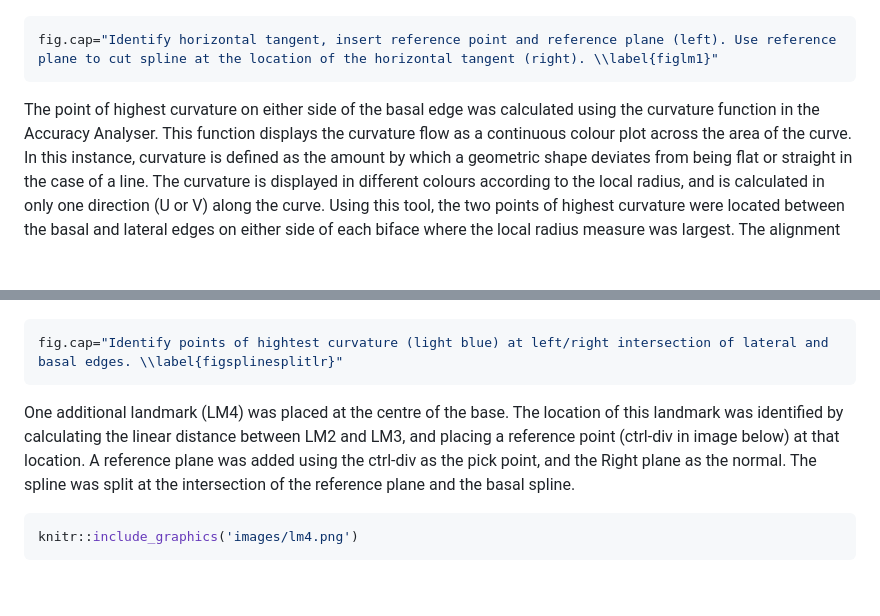
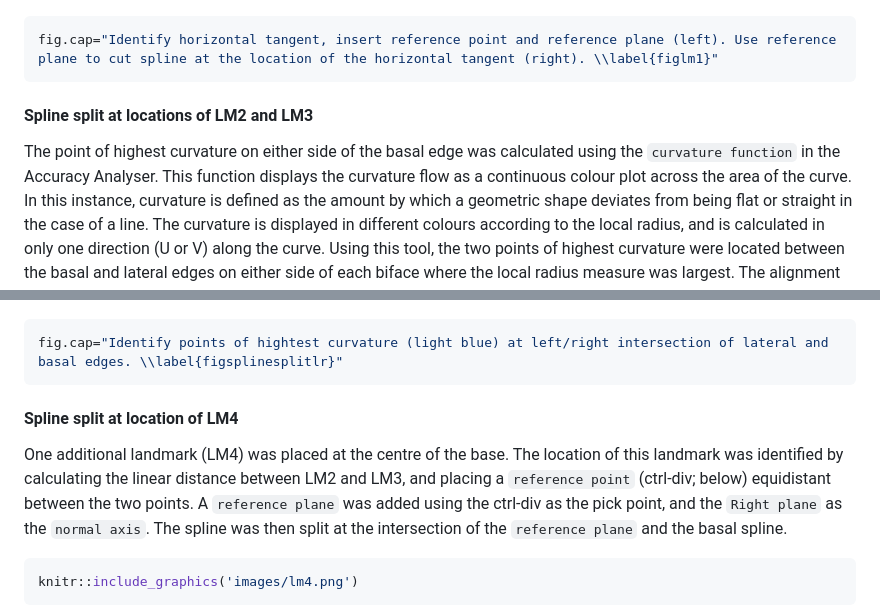
Before and after one commit to aksel-blaise/gahaganmorph2, a Markdown page: analysis/landmarking-protocol.md, 2 parts joined by grey strips. Drawn GitHub-style; blank space fills up the shorter version.

````diff
--- a/analysis/landmarking-protocol.md
+++ b/analysis/landmarking-protocol.md
@@ -76,8 +118,10 @@ knitr::include_graphics('images/lm1.png')
 fig.cap="Identify horizontal tangent, insert reference point and reference plane (left). Use reference plane to cut spline at the location of the horizontal tangent (right). \\label{figlm1}"
 ```
 
+#### Spline split at locations of LM2 and LM3
+
 The point of highest curvature on either side of the basal edge was
-calculated using the curvature function in the Accuracy Analyser. This
+calculated using the `curvature function` in the Accuracy Analyser. This
 function displays the curvature flow as a continuous colour plot across
 the area of the curve. In this instance, curvature is defined as the
 amount by which a geometric shape deviates from being flat or straight
@@ -101,13 +145,15 @@ knitr::include_graphics('images/splinesplit1.png')
 fig.cap="Identify points of hightest curvature (light blue) at left/right intersection of lateral and basal edges. \\label{figsplinesplitlr}"
 ```
 
+#### Spline split at location of LM4
+
 One additional landmark (LM4) was placed at the centre of the base. The
 location of this landmark was identified by calculating the linear
-distance between LM2 and LM3, and placing a reference point (ctrl-div in
-image below) at that location. A reference plane was added using the
-ctrl-div as the pick point, and the Right plane as the normal. The
-spline was split at the intersection of the reference plane and the
-basal spline.
+distance between LM2 and LM3, and placing a `reference point` (ctrl-div;
+below) equidistant between the two points. A `reference plane` was added
+using the ctrl-div as the pick point, and the `Right plane` as the
+`normal axis`. The spline was then split at the intersection of the
+`reference plane` and the basal spline.
 
 ``` r
 knitr::include_graphics('images/lm4.png')
````
Also changed, not shown: other parts of analysis/landmarking-protocol.md (+109 -33 lines), analysis/images/splinesplit-frbl.png (added), 2 other files.
